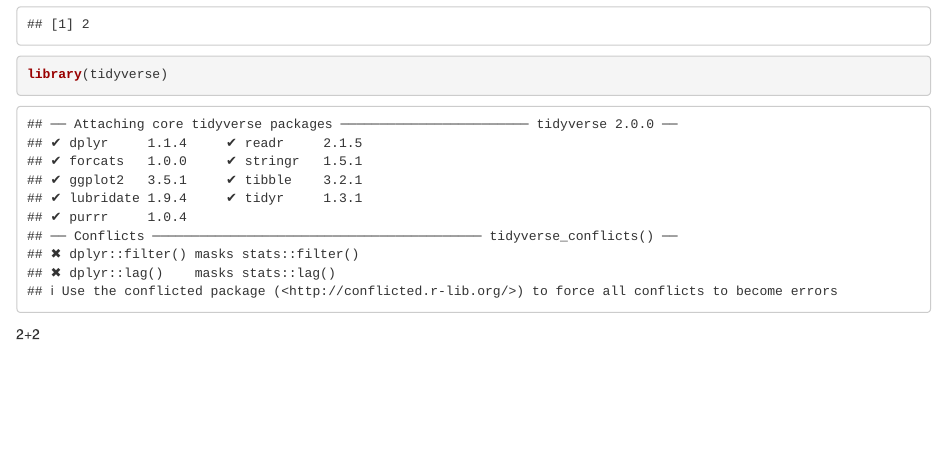
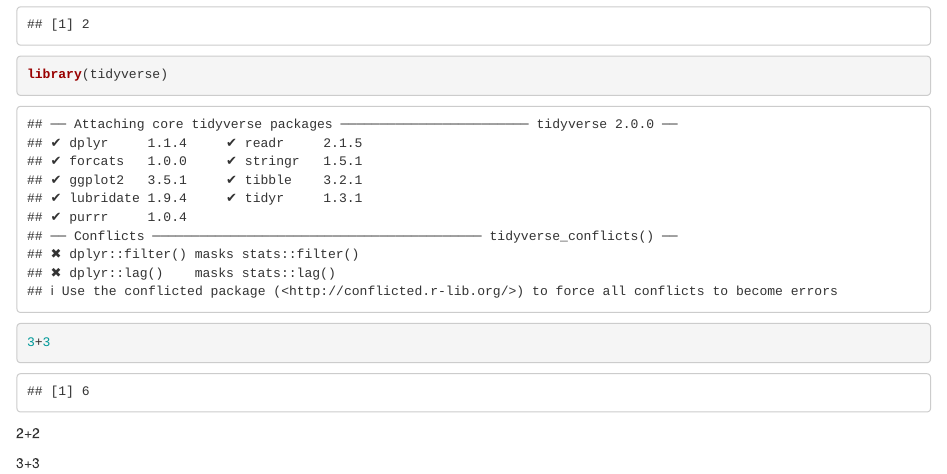
Before and after one commit to Garddi/Group-3-ISSSV1337, an R Markdown document (Test.Rmd): the page in a window 1100 px wide, from 70 px down. Rendered offline with R 4.5, knitr and Pandoc, with nearby package versions.

Commit message:
ny versjon

`````diff
--- a/Test.Rmd
+++ b/Test.Rmd
@@ -8,8 +8,12 @@
 library(tidyverse)
 
 
+3+3
+
 ````
 
 
 
 2+2
+
+3+3
`````
